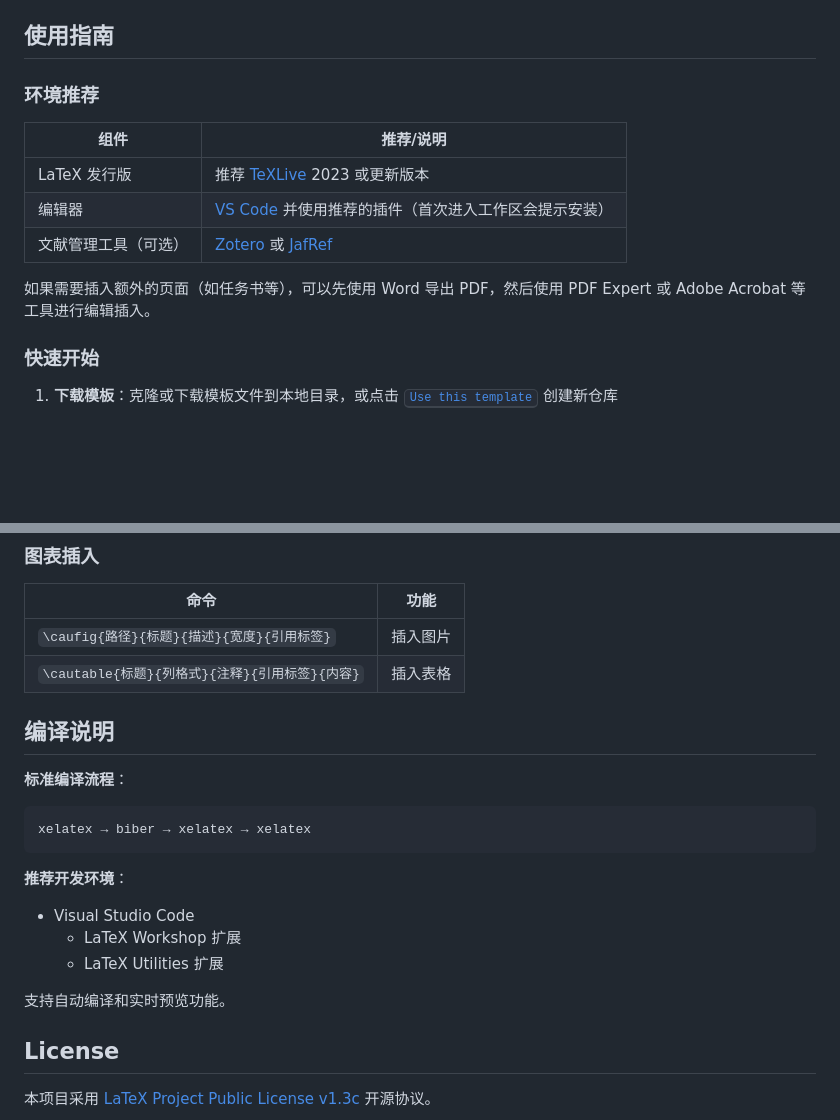
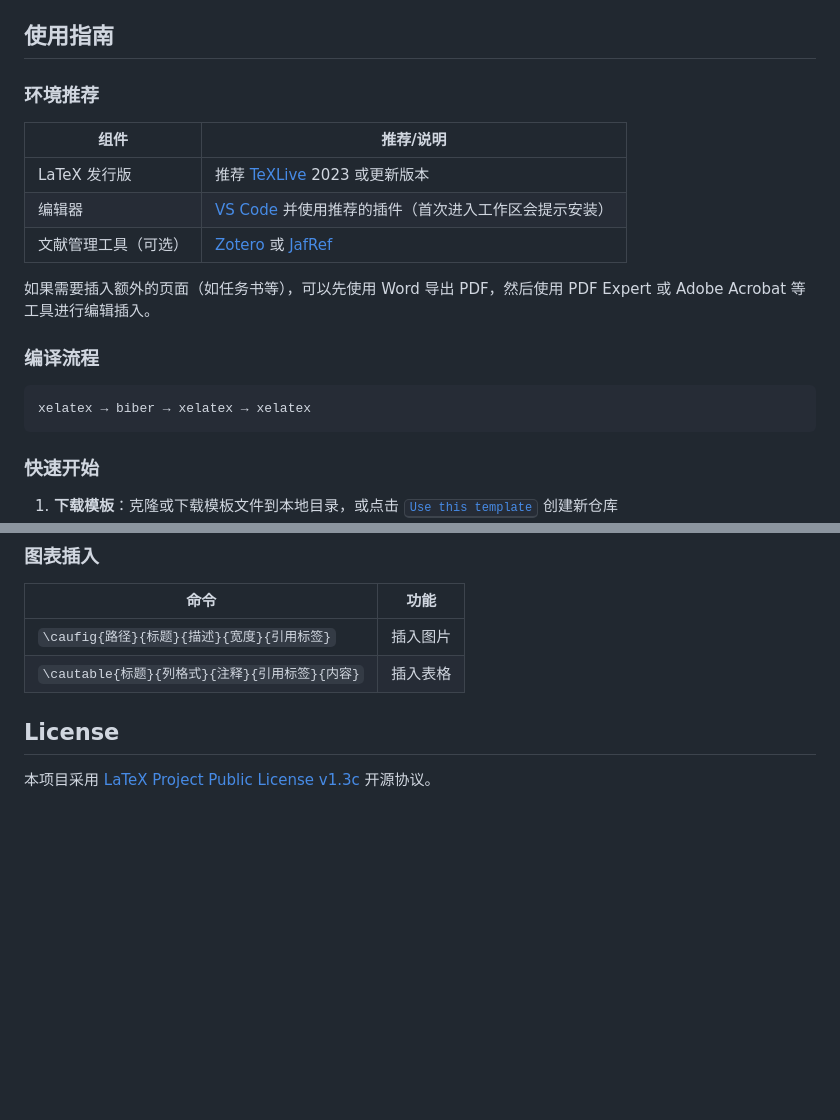
Before and after one commit to maxchang3/YaCAUThesisUG, a Markdown page: README.md, 2 parts joined by grey strips. Rendered like a GitHub page; blank space fills up the shorter version.

Commit message:
docs: adjust section

````diff
--- a/README.md
+++ b/README.md
@@ -35,15 +35,22 @@
 
 ## 使用指南
 
+
 ### 环境推荐
 
-| 组件                 | 推荐/说明                                                                                         |
-| -------------------- | ------------------------------------------------------------------------------------------------- |
-| LaTeX 发行版         | 推荐 [TeXLive](https://www.tug.org/texlive/) 2023 或更新版本                                      |
+| 组件                 | 推荐/说明                                                                              |
+| -------------------- | -------------------------------------------------------------------------------------- |
+| LaTeX 发行版         | 推荐 [TeXLive](https://www.tug.org/texlive/) 2023 或更新版本                           |
 | 编辑器               | [VS Code](https://code.visualstudio.com/) 并使用推荐的插件（首次进入工作区会提示安装） |
-| 文献管理工具（可选） | [Zotero](https://www.zotero.org/) 或 [JafRef](https://www.jabref.org/)                            |
+| 文献管理工具（可选） | [Zotero](https://www.zotero.org/) 或 [JafRef](https://www.jabref.org/)                 |
 
 如果需要插入额外的页面（如任务书等），可以先使用 Word 导出 PDF，然后使用 PDF Expert 或 Adobe Acrobat 等工具进行编辑插入。
+
+### 编译流程
+
+```bash
+xelatex → biber → xelatex → xelatex
+```
 
 ### 快速开始
 
@@ -112,19 +119,6 @@
 | `\caufig{路径}{标题}{描述}{宽度}{引用标签}`     | 插入图片 |
 | `\cautable{标题}{列格式}{注释}{引用标签}{内容}` | 插入表格 |
 
-## 编译说明
-
-**标准编译流程**：
-```bash
-xelatex → biber → xelatex → xelatex
-```
-
-**推荐开发环境**：
-- Visual Studio Code
-  - LaTeX Workshop 扩展
-  - LaTeX Utilities 扩展
-
-支持自动编译和实时预览功能。
 
 ## License
 
````
